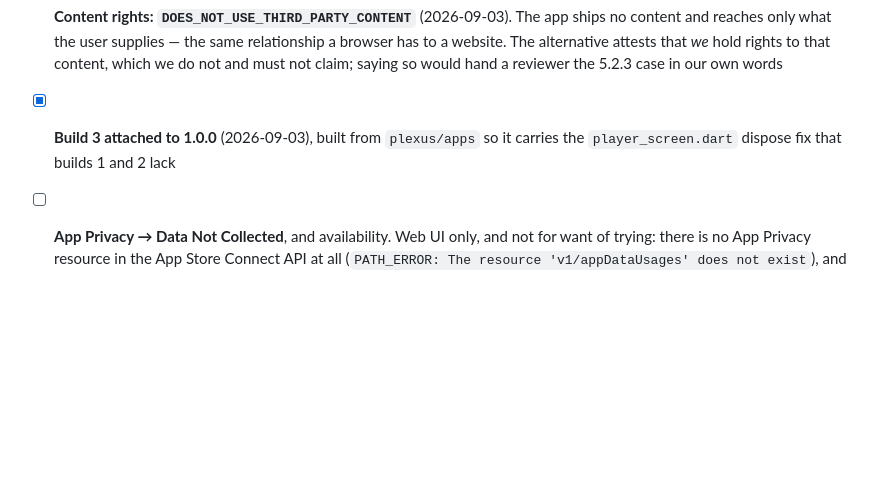
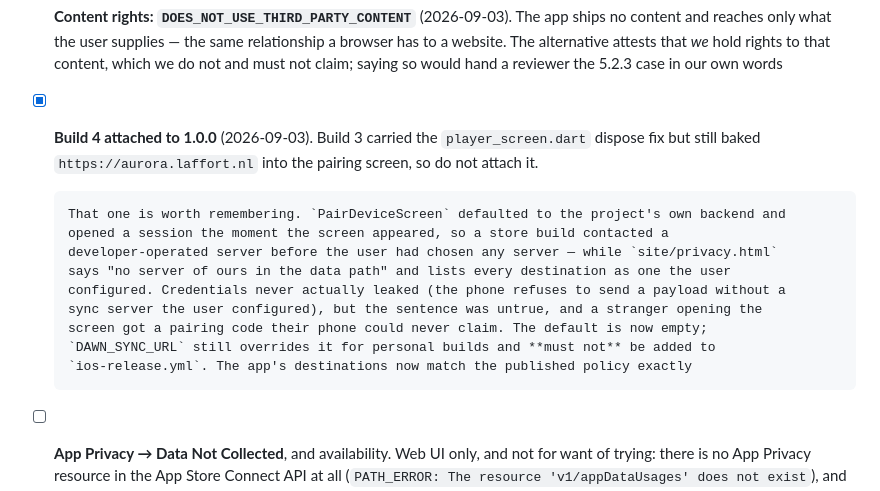
Before and after one commit to martijnlaffort/streamer-aurora, a Markdown page: docs/store-listing.md, the part around the change. Rendered like a GitHub page; blank space fills up the shorter version.

Commit message:
docs: build 4 is the one to ship, and why 3 is not

```diff
--- a/docs/store-listing.md
+++ b/docs/store-listing.md
@@ -601,8 +601,18 @@ puts the seek bar in frame, which live playback hides.
       and reaches only what the user supplies — the same relationship a browser has to a website.
       The alternative attests that *we* hold rights to that content, which we do not and must not
       claim; saying so would hand a reviewer the 5.2.3 case in our own words
-- [x] **Build 3 attached to 1.0.0** (2026-09-03), built from `plexus/apps` so it carries the
-      `player_screen.dart` dispose fix that builds 1 and 2 lack
+- [x] **Build 4 attached to 1.0.0** (2026-09-03). Build 3 carried the `player_screen.dart` dispose
+      fix but still baked `https://aurora.laffort.nl` into the pairing screen, so do not attach it.
+
+      That one is worth remembering. `PairDeviceScreen` defaulted to the project's own backend and
+      opened a session the moment the screen appeared, so a store build contacted a
+      developer-operated server before the user had chosen any server — while `site/privacy.html`
+      says "no server of ours in the data path" and lists every destination as one the user
+      configured. Credentials never actually leaked (the phone refuses to send a payload without a
+      sync server the user configured), but the sentence was untrue, and a stranger opening the
+      screen got a pairing code their phone could never claim. The default is now empty;
+      `DAWN_SYNC_URL` still overrides it for personal builds and **must not** be added to
+      `ios-release.yml`. The app's destinations now match the published policy exactly
 - [ ] **App Privacy → Data Not Collected**, and availability. Web UI only, and not for want of
       trying: there is no App Privacy resource in the App Store Connect API at all
       (`PATH_ERROR: The resource 'v1/appDataUsages' does not exist`), and availability answers
```
